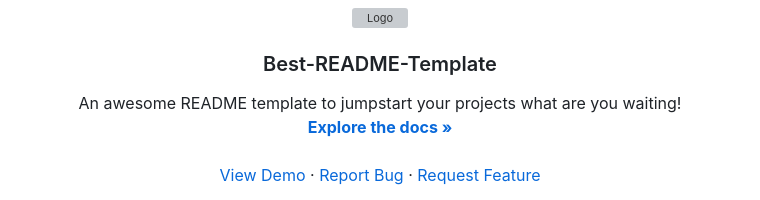
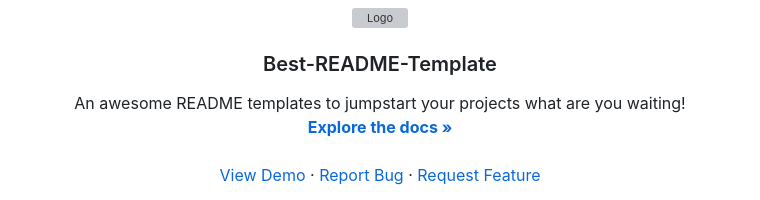
Before and after one commit to mortiff75/chat, a Markdown page: README.md, the part around the change. GitHub-like rendering; grey boxes are pictures that could not be loaded.

```diff
--- a/README.md
+++ b/README.md
@@ -36,7 +36,7 @@
   <h3 align="center">Best-README-Template</h3>
 
   <p align="center">
-    An awesome README template to jumpstart your projects what are you waiting!
+    An awesome README templates to jumpstart your projects what are you waiting!
     <br />
     <a href="https://github.com/othneildrew/Best-README-Template"><strong>Explore the docs »</strong></a>
     <br />
```
